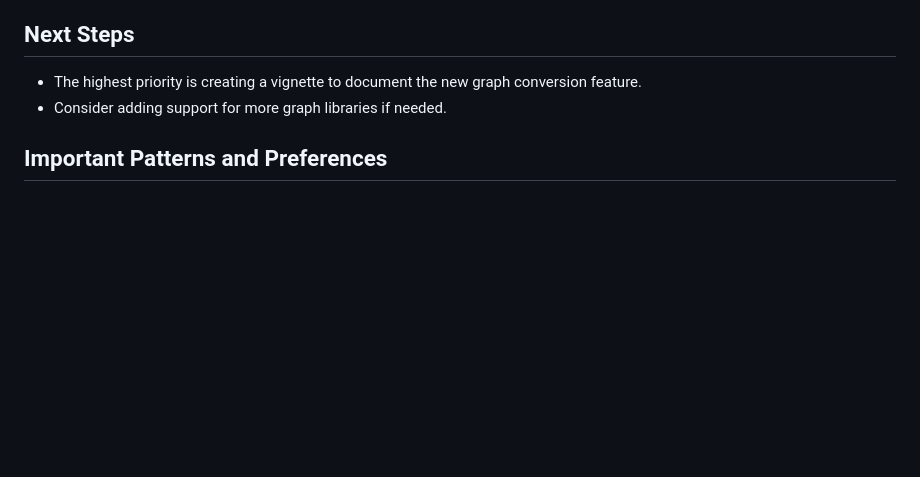
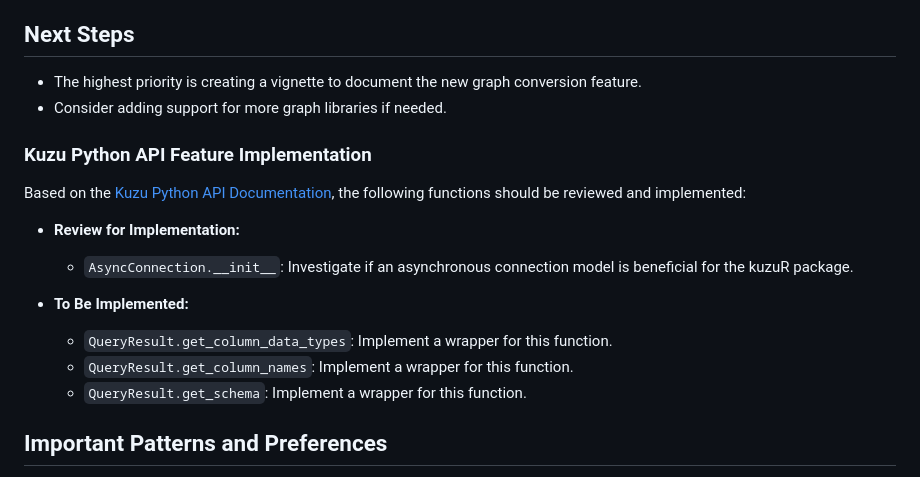
Before and after one commit to WickM/kuzuR, a Markdown page: memory-bank/activeContext.md, the part around the change. Rendered like a GitHub page; blank space fills up the shorter version.

```diff
--- a/memory-bank/activeContext.md
+++ b/memory-bank/activeContext.md
@@ -28,6 +28,17 @@ The primary focus of this session was the implementation and subsequent refactor
 -   The highest priority is creating a vignette to document the new graph conversion feature.
 -   Consider adding support for more graph libraries if needed.
 
+### Kuzu Python API Feature Implementation
+Based on the [Kuzu Python API Documentation](./kuzu_python_api.md), the following functions should be reviewed and implemented:
+
+-   **Review for Implementation:**
+    -   `AsyncConnection.__init__`: Investigate if an asynchronous connection model is beneficial for the kuzuR package.
+
+-   **To Be Implemented:**
+    -   `QueryResult.get_column_data_types`: Implement a wrapper for this function.
+    -   `QueryResult.get_column_names`: Implement a wrapper for this function.
+    -   `QueryResult.get_schema`: Implement a wrapper for this function.
+
 ## Important Patterns and Preferences
 
 -   **Problem-Solving:** When encountering a persistent bug or a lack of clarity about an external library's object structure, do not guess repeatedly. After two failed attempts, prioritize asking the user for help, for example by requesting the output of a command like `str()` to reveal an object's structure.
```
Also changed, not shown: memory-bank/kuzu_python_api.md (added, +69 -0 lines).
